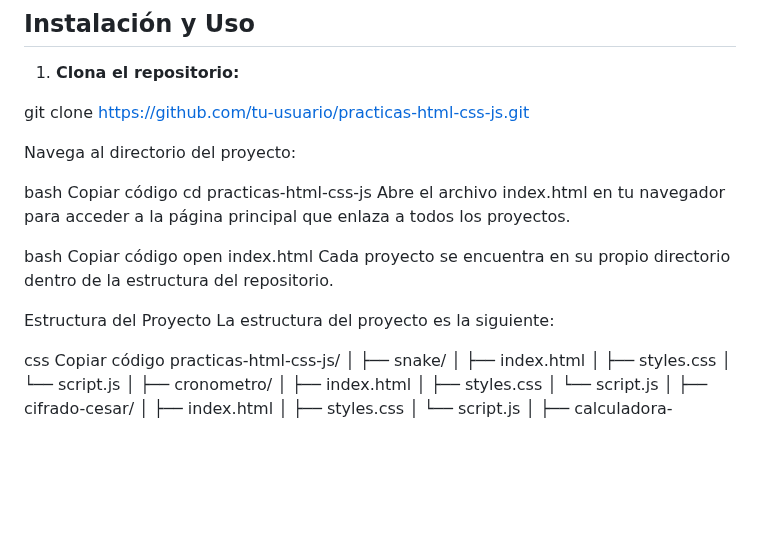
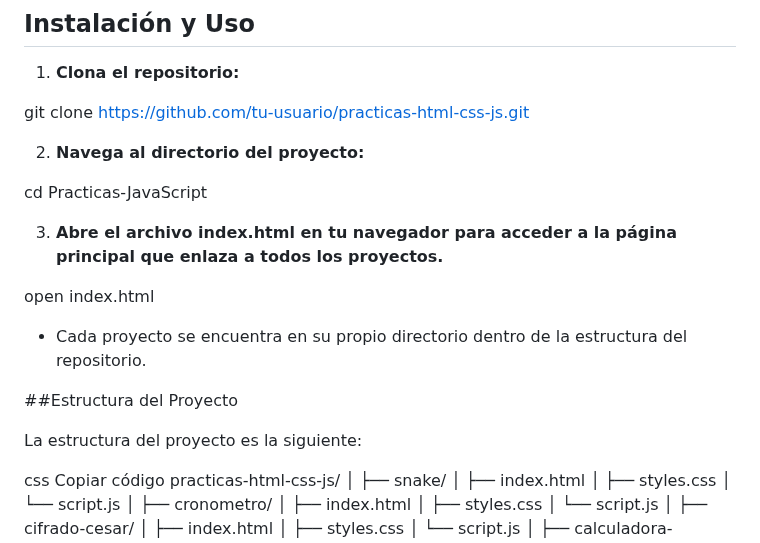
Before and after one commit to Tongaston/Practicas-JavaScript, a Markdown page: README.md, the part around the change. Drawn GitHub-style; blank space fills up the shorter version.

```diff
--- a/README.md
+++ b/README.md
@@ -43,21 +43,20 @@ Simulación del sistema de "swipe" de Tinder, donde los usuarios pueden deslizar
 
 1. **Clona el repositorio:**
 
-git clone https://github.com/tu-usuario/practicas-html-css-js.git
+git clone [https://github.com/tu-usuario/practicas-html-css-js.git](https://github.com/Tongaston/Practicas-JavaScript.git)
 
-Navega al directorio del proyecto:
+2. **Navega al directorio del proyecto:**
 
-bash
-Copiar código
-cd practicas-html-css-js
-Abre el archivo index.html en tu navegador para acceder a la página principal que enlaza a todos los proyectos.
+cd Practicas-JavaScript
 
-bash
-Copiar código
+3. **Abre el archivo index.html en tu navegador para acceder a la página principal que enlaza a todos los proyectos.**
+
 open index.html
-Cada proyecto se encuentra en su propio directorio dentro de la estructura del repositorio.
 
-Estructura del Proyecto
+- Cada proyecto se encuentra en su propio directorio dentro de la estructura del repositorio.
+
+##Estructura del Proyecto
+
 La estructura del proyecto es la siguiente:
 
 css
```
